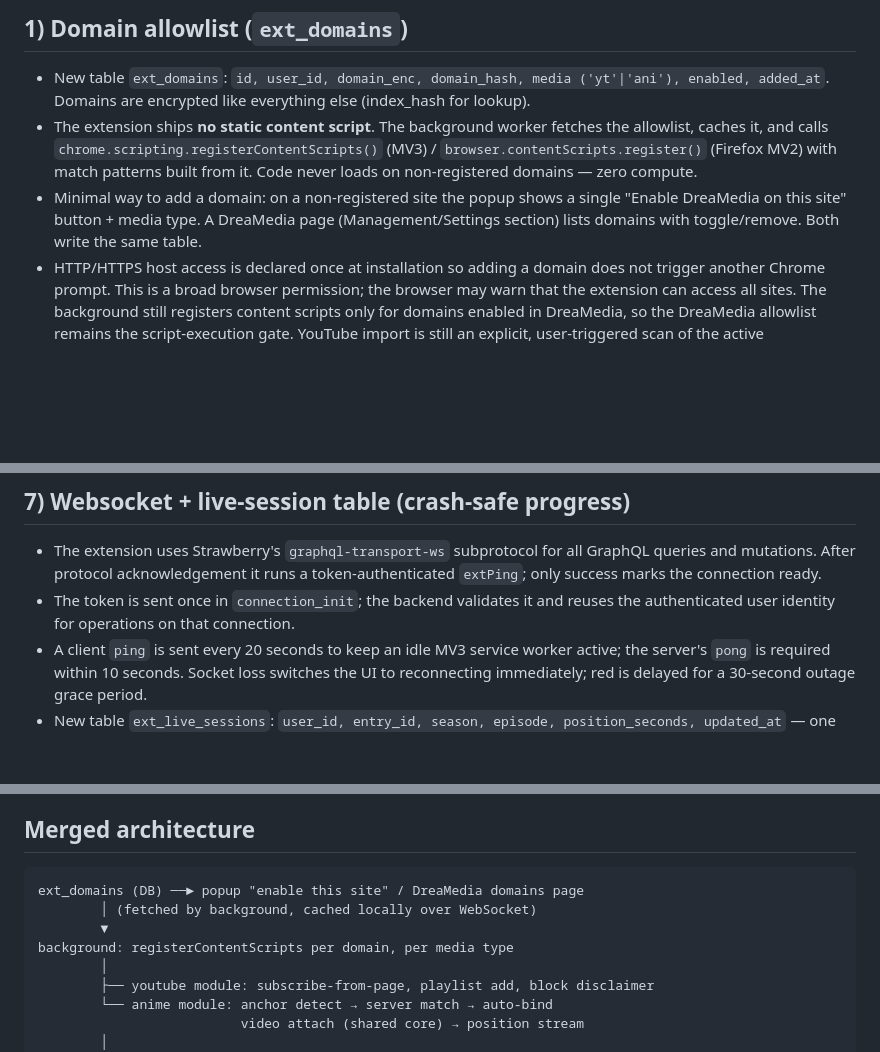
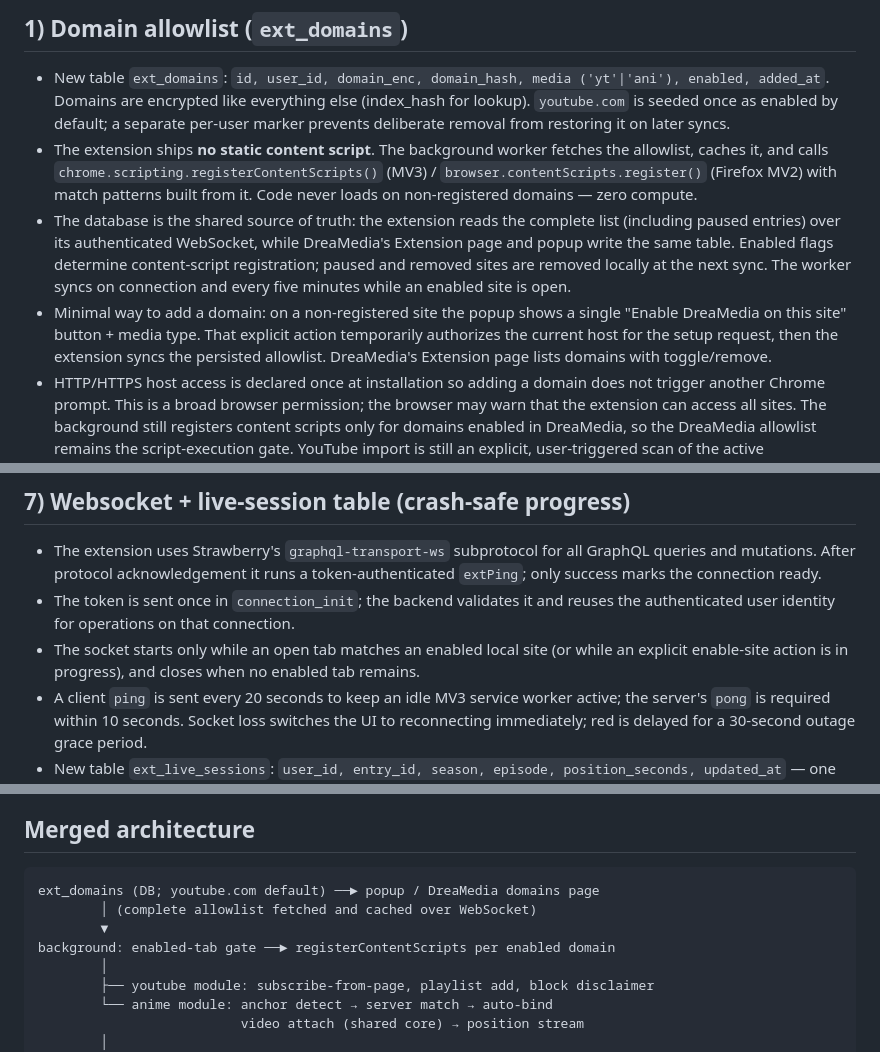
Before and after one commit to rigen1048/DreaMedia, a Markdown page: Extension/Docs/extension-design.md, 3 parts joined by grey strips. GitHub-like rendering; blank space fills up the shorter version.

````diff
--- a/Extension/Docs/extension-design.md
+++ b/Extension/Docs/extension-design.md
@@ -24,16 +24,25 @@ The current production lanes are pictured in [`docs/diagrams/extension-internals
 
 - New table `ext_domains`: `id, user_id, domain_enc, domain_hash,
   media ('yt'|'ani'), enabled, added_at`. Domains are encrypted like
-  everything else (index_hash for lookup).
+  everything else (index_hash for lookup). `youtube.com` is seeded once as
+  enabled by default; a separate per-user marker prevents deliberate removal
+  from restoring it on later syncs.
 - The extension ships **no static content script**. The background worker
   fetches the allowlist, caches it, and calls
   `chrome.scripting.registerContentScripts()` (MV3) /
   `browser.contentScripts.register()` (Firefox MV2) with match patterns
   built from it. Code never loads on non-registered domains — zero compute.
+- The database is the shared source of truth: the extension reads the complete
+  list (including paused entries) over its authenticated WebSocket, while
+  DreaMedia's Extension page and popup write the same table. Enabled flags
+  determine content-script registration; paused and removed sites are removed
+  locally at the next sync. The worker syncs on connection and every five
+  minutes while an enabled site is open.
 - Minimal way to add a domain: on a non-registered site the popup shows a
-  single "Enable DreaMedia on this site" button + media type. A DreaMedia
-  page (Management/Settings section) lists domains with toggle/remove.
-  Both write the same table.
+  single "Enable DreaMedia on this site" button + media type. That explicit
+  action temporarily authorizes the current host for the setup request, then
+  the extension syncs the persisted allowlist. DreaMedia's Extension page
+  lists domains with toggle/remove.
 - HTTP/HTTPS host access is declared once at installation so adding a domain
   does not trigger another Chrome prompt. This is a broad browser permission;
   the browser may warn that the extension can access all sites. The background
@@ -108,6 +117,9 @@ The current production lanes are pictured in [`docs/diagrams/extension-internals
   token-authenticated `extPing`; only success marks the connection ready.
 - The token is sent once in `connection_init`; the backend validates it and
   reuses the authenticated user identity for operations on that connection.
+- The socket starts only while an open tab matches an enabled local site (or
+  while an explicit enable-site action is in progress), and closes when no
+  enabled tab remains.
 - A client `ping` is sent every 20 seconds to keep an idle MV3 service worker
   active; the server's `pong` is required within 10 seconds.
   Socket loss switches the UI to reconnecting immediately; red is delayed for
@@ -157,10 +169,10 @@ The current production lanes are pictured in [`docs/diagrams/extension-internals
 ## Merged architecture
 
 ```
-ext_domains (DB) ──► popup "enable this site" / DreaMedia domains page
-        │ (fetched by background, cached locally over WebSocket)
+ext_domains (DB; youtube.com default) ──► popup / DreaMedia domains page
+        │ (complete allowlist fetched and cached over WebSocket)
         ▼
-background: registerContentScripts per domain, per media type
+background: enabled-tab gate ──► registerContentScripts per enabled domain
         │
         ├── youtube module: subscribe-from-page, playlist add, block disclaimer
         └── anime module: anchor detect → server match → auto-bind
````
Also changed, not shown: Extension/README.md (+8 -3 lines), docs/diagrams/extension-internals.png, 14 other files.
